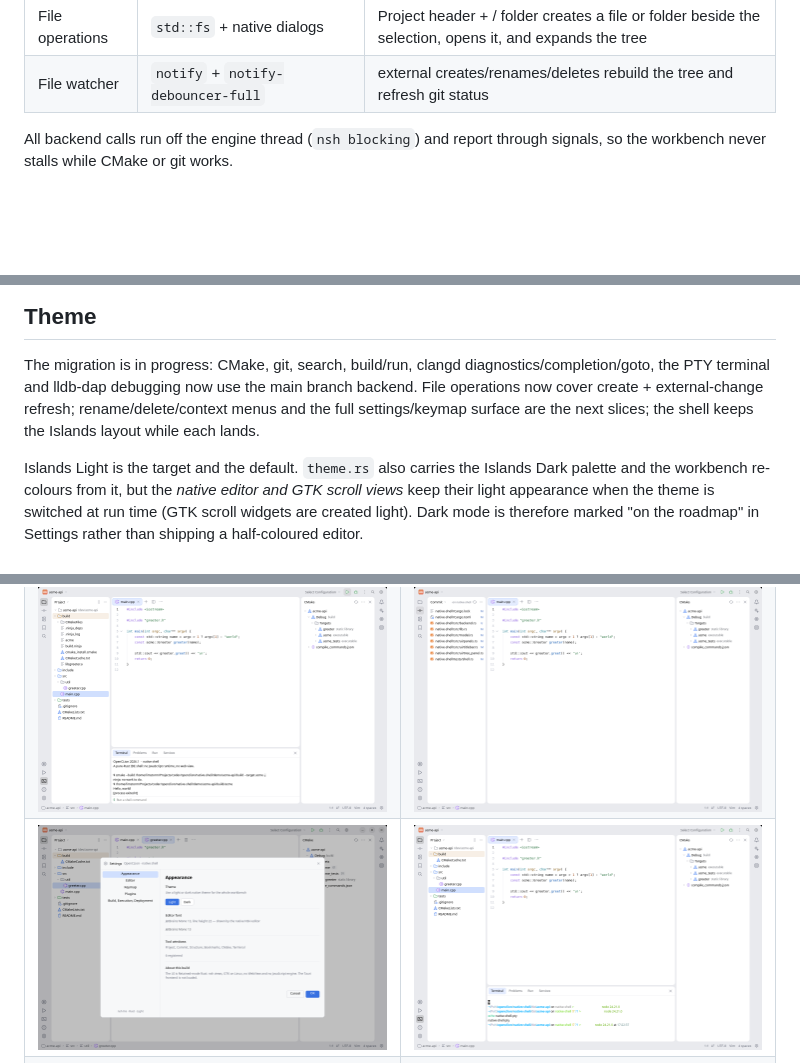
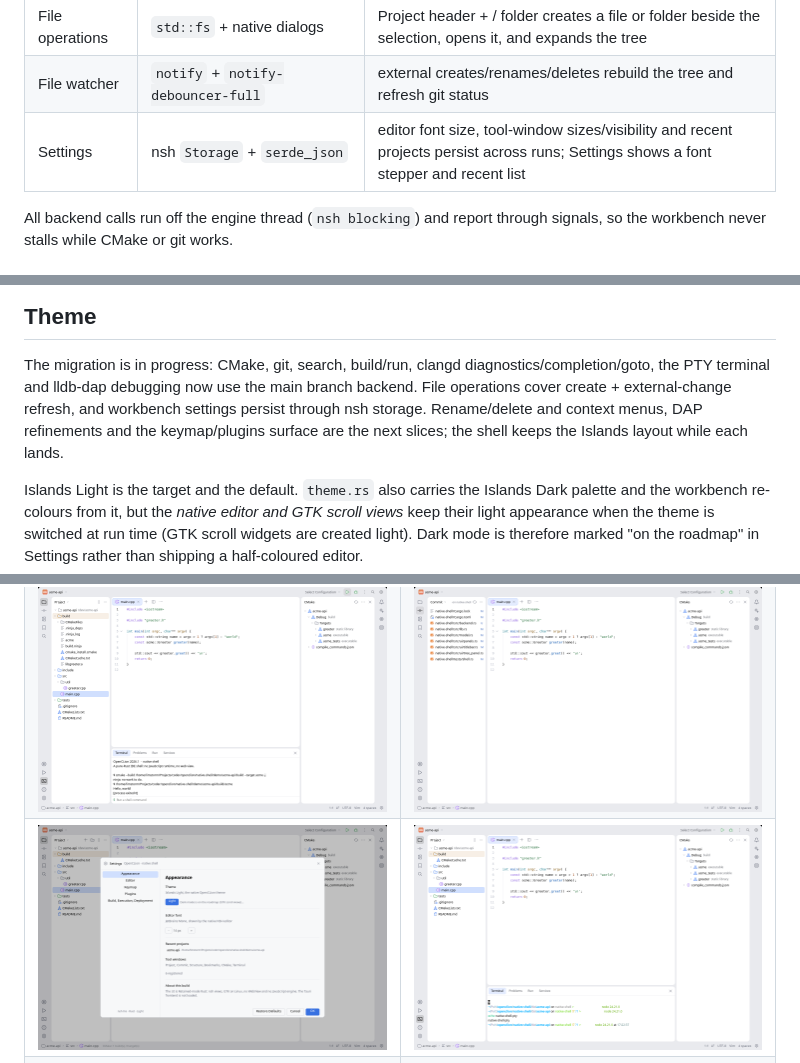
Before and after one commit to limstorm/openclion, a Markdown page: native-shell/README.md, 3 parts joined by grey strips. GitHub-like rendering; pictures changed too: native-shell/docs/native-shell-settings.png; blank space fills up the shorter version.

```diff
--- a/native-shell/README.md
+++ b/native-shell/README.md
@@ -53,6 +53,7 @@ backend uses.
 | Debugging          | `ide-dap` + lldb-dap                                  | title-bar bug launches the CMake executable; F9 toggles a breakpoint; Debug window has Continue/Step/Stop, stack frames and locals          |
 | File operations    | `std::fs` + native dialogs                            | Project header + / folder creates a file or folder beside the selection, opens it, and expands the tree                                     |
 | File watcher       | `notify` + `notify-debouncer-full`                    | external creates/renames/deletes rebuild the tree and refresh git status                                                                    |
+| Settings           | nsh `Storage` + `serde_json`                          | editor font size, tool-window sizes/visibility and recent projects persist across runs; Settings shows a font stepper and recent list       |
 
 All backend calls run off the engine thread (`nsh blocking`) and report
 through signals, so the workbench never stalls while CMake or git works.
@@ -130,9 +131,10 @@ opens.
 
 The migration is in progress: CMake, git, search, build/run, clangd
 diagnostics/completion/goto, the PTY terminal and lldb-dap debugging now use
-the main branch backend. File operations now cover create + external-change
-refresh; rename/delete/context menus and the full settings/keymap surface are
-the next slices; the shell keeps the Islands layout while each lands.
+the main branch backend. File operations cover create + external-change
+refresh, and workbench settings persist through nsh storage. Rename/delete and
+context menus, DAP refinements and the keymap/plugins surface are the next
+slices; the shell keeps the Islands layout while each lands.
 
 Islands Light is the target and the default. `theme.rs` also carries the
 Islands Dark palette and the workbench re-colours from it, but the _native
```
Also changed, not shown: 8 other files.
